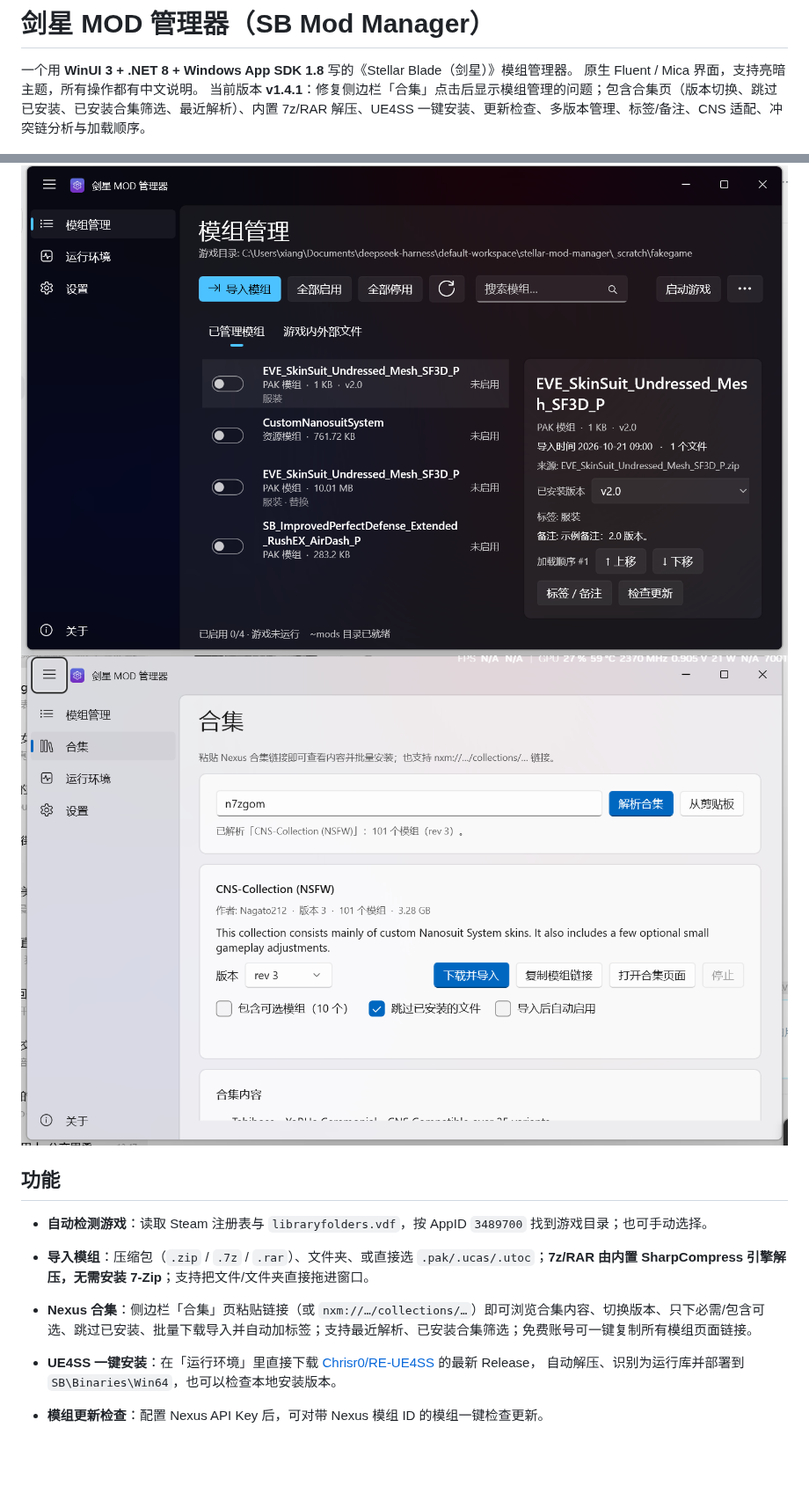
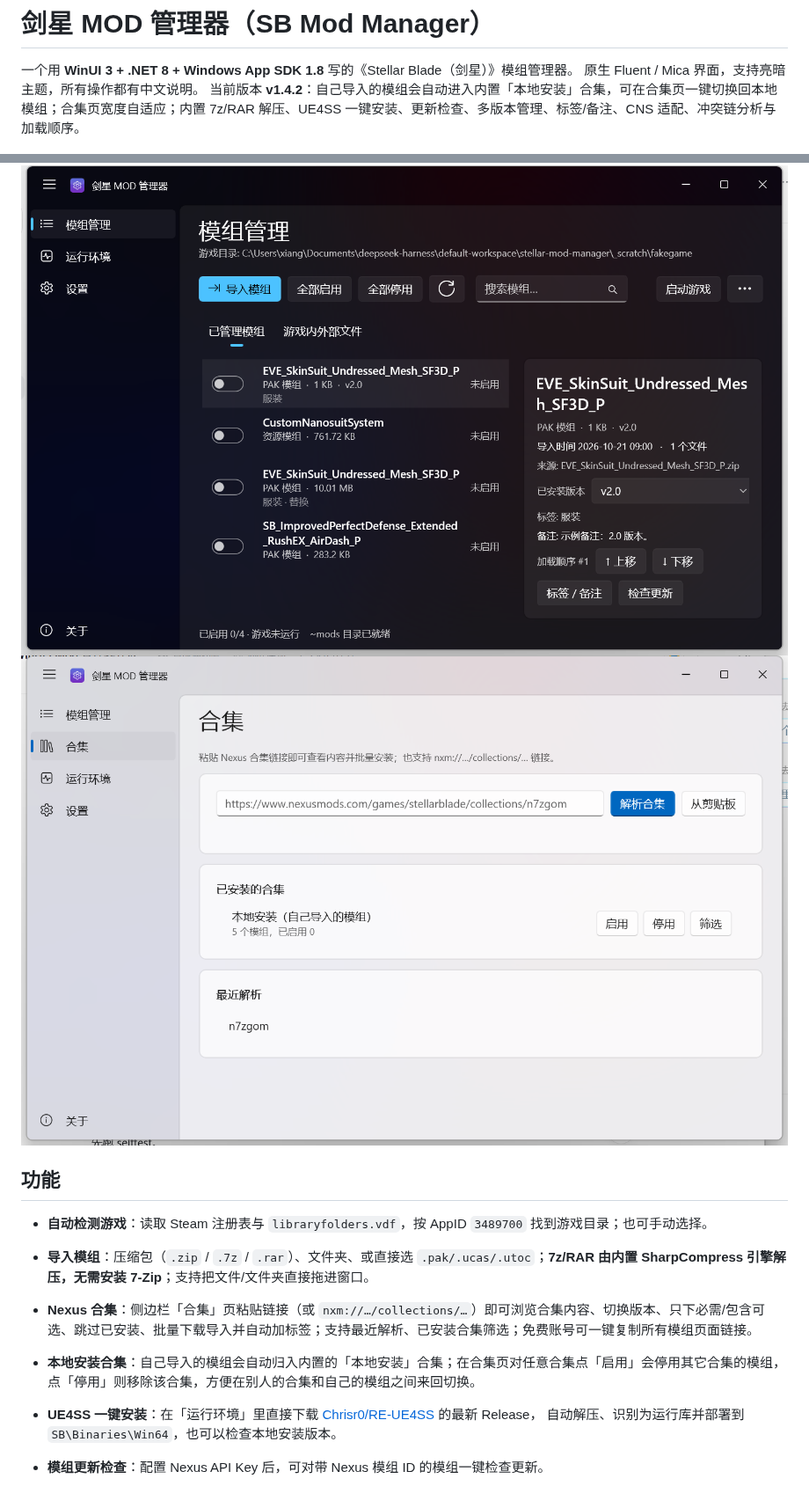
Before and after one commit to xiangfa-test/Stellar-Blade-Mod-Manager, a Markdown page: README.md, 2 parts joined by grey strips. Shown at 88% size. Drawn GitHub-style; pictures changed too: docs/screenshots/collections.png; blank space fills up the shorter version.

Commit message:
feat(v1.4.2): 内置本地安装合集 + 合集启用/停用切换；合集页宽度自适应

```diff
--- a/README.md
+++ b/README.md
@@ -2,7 +2,7 @@
 
 一个用 **WinUI 3 + .NET 8 + Windows App SDK 1.8** 写的《Stellar Blade（剑星）》模组管理器。
 原生 Fluent / Mica 界面，支持亮暗主题，所有操作都有中文说明。
-当前版本 **v1.4.1**：修复侧边栏「合集」点击后显示模组管理的问题；包含合集页（版本切换、跳过已安装、已安装合集筛选、最近解析）、内置 7z/RAR 解压、UE4SS 一键安装、更新检查、多版本管理、标签/备注、CNS 适配、冲突链分析与加载顺序。
+当前版本 **v1.4.2**：自己导入的模组会自动进入内置「本地安装」合集，可在合集页一键切换回本地模组；合集页宽度自适应；内置 7z/RAR 解压、UE4SS 一键安装、更新检查、多版本管理、标签/备注、CNS 适配、冲突链分析与加载顺序。
 
 ![模组管理](docs/screenshots/mods.png)
 ![合集](docs/screenshots/collections.png)
@@ -12,6 +12,7 @@
 - **自动检测游戏**：读取 Steam 注册表与 `libraryfolders.vdf`，按 AppID `3489700` 找到游戏目录；也可手动选择。
 - **导入模组**：压缩包（`.zip` / `.7z` / `.rar`）、文件夹、或直接选 `.pak/.ucas/.utoc`；**7z/RAR 由内置 SharpCompress 引擎解压，无需安装 7-Zip**；支持把文件/文件夹直接拖进窗口。
 - **Nexus 合集**：侧边栏「合集」页粘贴链接（或 `nxm://…/collections/…`）即可浏览合集内容、切换版本、只下必需/包含可选、跳过已安装、批量下载导入并自动加标签；支持最近解析、已安装合集筛选；免费账号可一键复制所有模组页面链接。
+- **本地安装合集**：自己导入的模组会自动归入内置的「本地安装」合集；在合集页对任意合集点「启用」会停用其它合集的模组，点「停用」则移除该合集，方便在别人的合集和自己的模组之间来回切换。
 - **UE4SS 一键安装**：在「运行环境」里直接下载 [Chrisr0/RE-UE4SS](https://github.com/Chrisr0/RE-UE4SS) 的最新 Release，
   自动解压、识别为运行库并部署到 `SB\Binaries\Win64`，也可以检查本地安装版本。
 - **模组更新检查**：配置 Nexus API Key 后，可对带 Nexus 模组 ID 的模组一键检查更新。
```
Also changed, not shown: other parts of README.md (+1 -0 lines), 7 other files.
